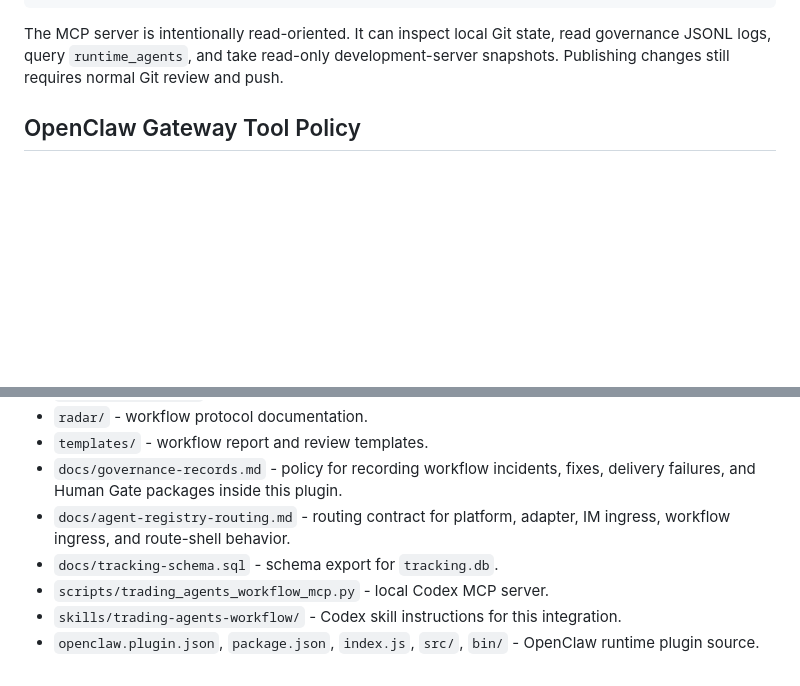
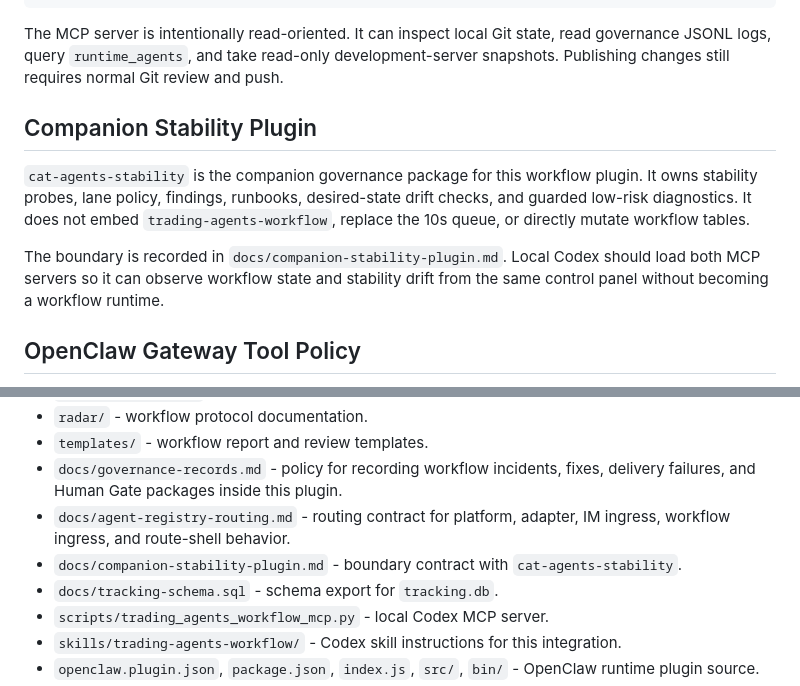
Before and after one commit to wildcatrun/trading-agents-workflow, a Markdown page: README.md, 2 parts joined by grey strips. Drawn GitHub-style; blank space fills up the shorter version.

Commit message:
Document stability companion boundary

```diff
--- a/README.md
+++ b/README.md
@@ -60,6 +60,12 @@ enabled = true
 
 The MCP server is intentionally read-oriented. It can inspect local Git state, read governance JSONL logs, query `runtime_agents`, and take read-only development-server snapshots. Publishing changes still requires normal Git review and push.
 
+## Companion Stability Plugin
+
+`cat-agents-stability` is the companion governance package for this workflow plugin. It owns stability probes, lane policy, findings, runbooks, desired-state drift checks, and guarded low-risk diagnostics. It does not embed `trading-agents-workflow`, replace the 10s queue, or directly mutate workflow tables.
+
+The boundary is recorded in `docs/companion-stability-plugin.md`. Local Codex should load both MCP servers so it can observe workflow state and stability drift from the same control panel without becoming a workflow runtime.
+
 ## OpenClaw Gateway Tool Policy
 
 For route-shell agents to dispatch migrated agents through this plugin, OpenClaw
@@ -84,6 +90,7 @@ Hermers ACP dispatch.
 - `templates/` - workflow report and review templates.
 - `docs/governance-records.md` - policy for recording workflow incidents, fixes, delivery failures, and Human Gate packages inside this plugin.
 - `docs/agent-registry-routing.md` - routing contract for platform, adapter, IM ingress, workflow ingress, and route-shell behavior.
+- `docs/companion-stability-plugin.md` - boundary contract with `cat-agents-stability`.
 - `docs/tracking-schema.sql` - schema export for `tracking.db`.
 - `scripts/trading_agents_workflow_mcp.py` - local Codex MCP server.
 - `skills/trading-agents-workflow/` - Codex skill instructions for this integration.
```
Also changed, not shown: docs/companion-stability-plugin.md (added, +64 -0 lines).
